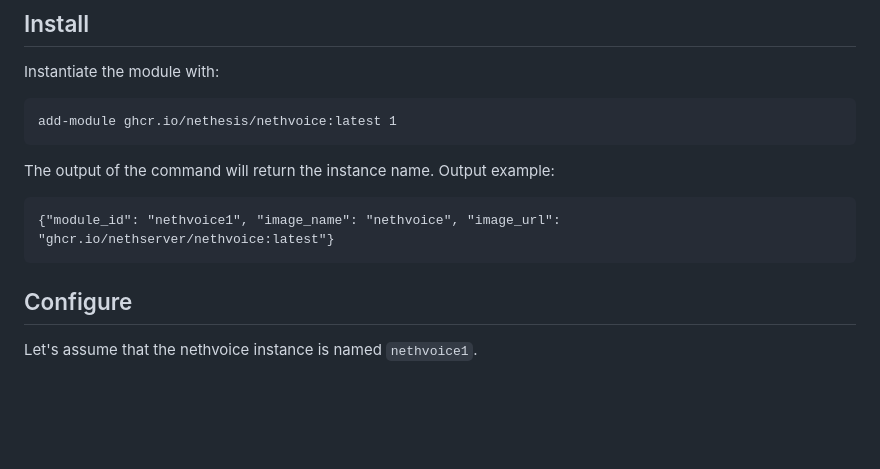
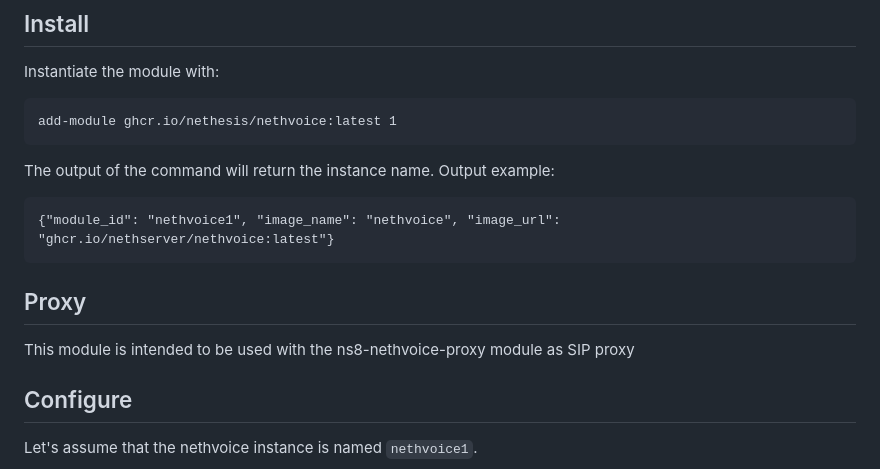
Before and after one commit to weblate/ns8-nethvoice, a Markdown page: README.md, the part around the change. Rendered like a GitHub page; blank space fills up the shorter version.

Commit message:
Add proxy to README

```diff
--- a/README.md
+++ b/README.md
@@ -12,6 +12,10 @@ The output of the command will return the instance name.
 Output example:
 
     {"module_id": "nethvoice1", "image_name": "nethvoice", "image_url": "ghcr.io/nethserver/nethvoice:latest"}
+
+## Proxy
+
+This module is intended to be used with the ns8-nethvoice-proxy module as SIP proxy
 
 ## Configure
 
```
